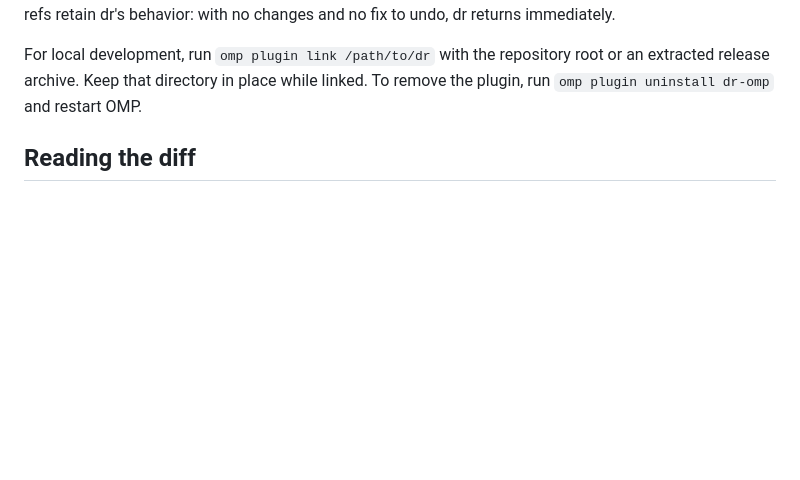
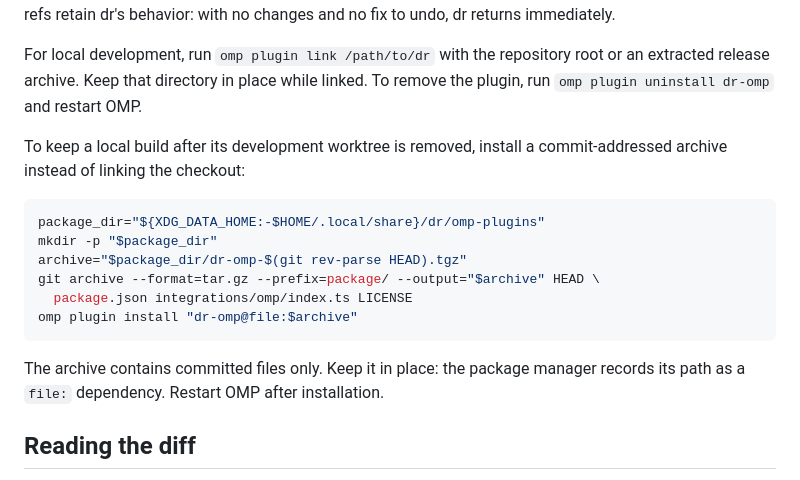
Before and after one commit to JinmuGo/dr, a Markdown page: docs/usage.md, the part around the change. GitHub-like rendering; blank space fills up the shorter version.

````diff
--- a/docs/usage.md
+++ b/docs/usage.md
@@ -29,6 +29,19 @@ The diff opens in the same terminal. Press `q` in dr to return to the same OMP s
 Use `/dr <branch>` to open a worktree directly without the filtered picker. Other refs follow `dr <ref>` comparison rules. This also lets you open a clean worktree where a saved fix can still be undone. Explicit refs retain dr's behavior: with no changes and no fix to undo, dr returns immediately.
 
 For local development, run `omp plugin link /path/to/dr` with the repository root or an extracted release archive. Keep that directory in place while linked. To remove the plugin, run `omp plugin uninstall dr-omp` and restart OMP.
+
+To keep a local build after its development worktree is removed, install a commit-addressed archive instead of linking the checkout:
+
+```sh
+package_dir="${XDG_DATA_HOME:-$HOME/.local/share}/dr/omp-plugins"
+mkdir -p "$package_dir"
+archive="$package_dir/dr-omp-$(git rev-parse HEAD).tgz"
+git archive --format=tar.gz --prefix=package/ --output="$archive" HEAD \
+  package.json integrations/omp/index.ts LICENSE
+omp plugin install "dr-omp@file:$archive"
+```
+
+The archive contains committed files only. Keep it in place: the package manager records its path as a `file:` dependency. Restart OMP after installation.
 
 ## Reading the diff
 
````
Also changed, not shown: CONTRIBUTING.md (+8 -0 lines).
